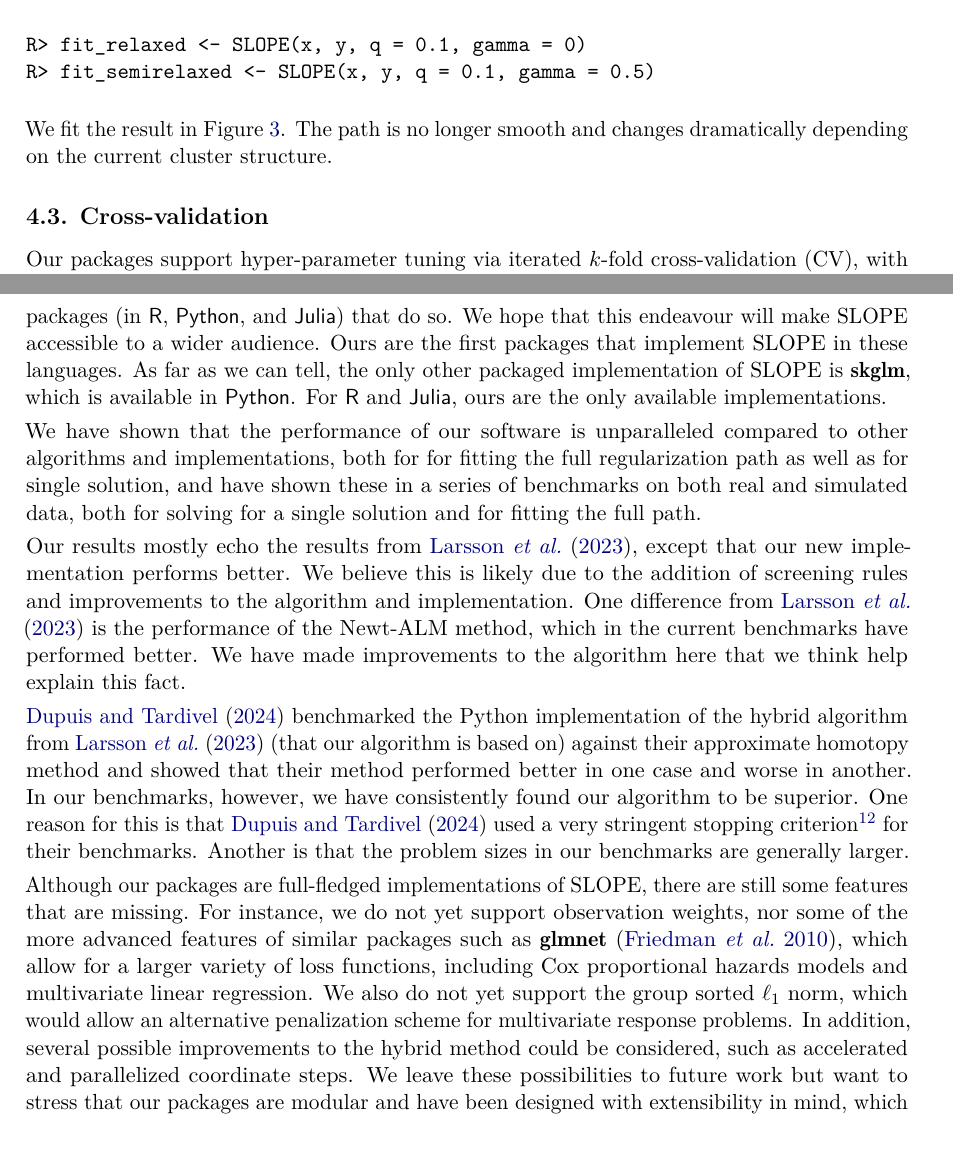
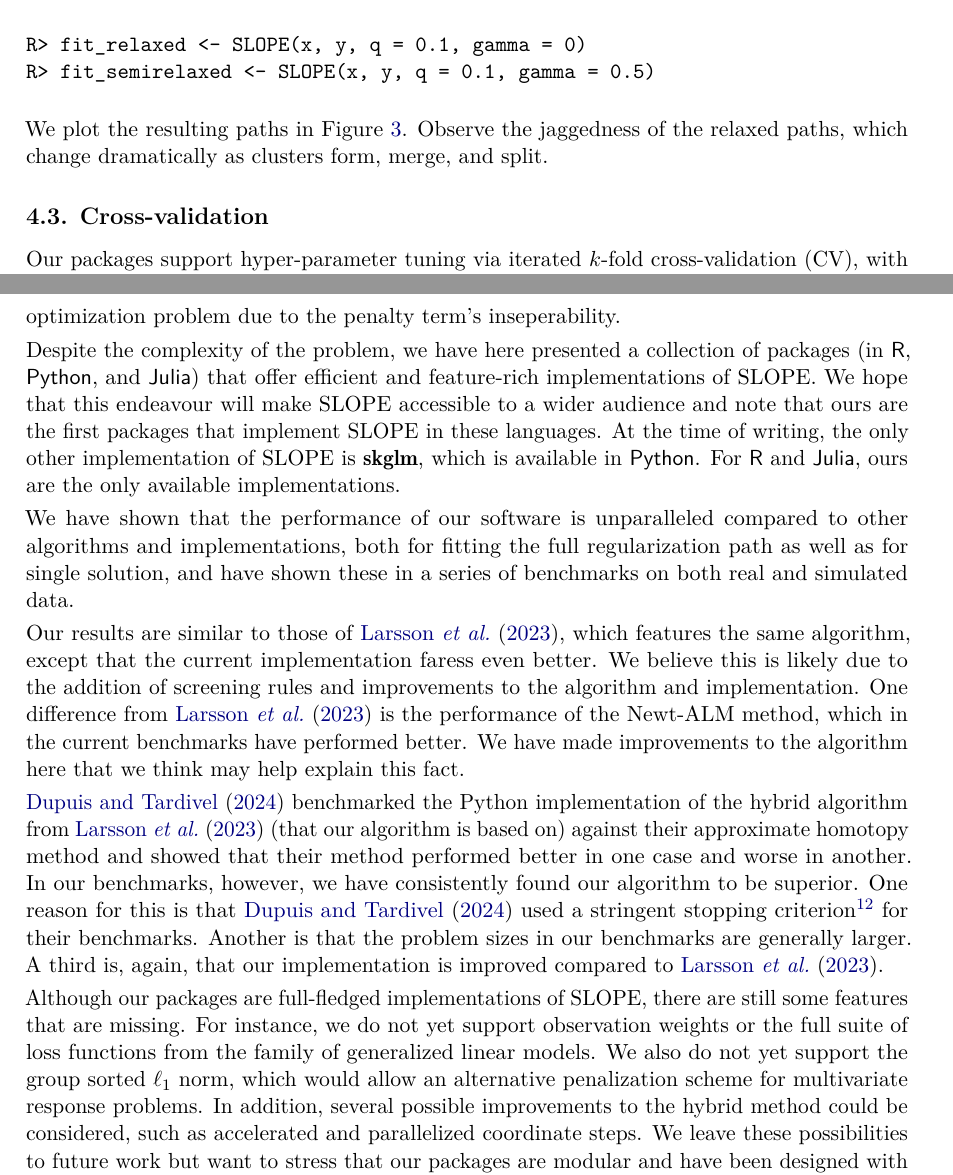
Before and after one commit to jolars/slope-package-paper, a LaTeX document (main.tex): two parts of pages 12 and 19 of 27, joined at a grey line, cut so that both start at the same text. Compiled offline with pdfLaTeX.

Commit message:
feat: improve discussion and update figure

```diff
--- a/main.tex
+++ b/main.tex
@@ -713,8 +714,9 @@ R> fit_relaxed <- SLOPE(x, y, q = 0.1, gamma = 0)
 R> fit_semirelaxed <- SLOPE(x, y, q = 0.1, gamma = 0.5)
 \end{Code}
 
-We fit the result in \Cref{fig:relaxed-slope}. The path is no longer smooth and
-changes dramatically depending on the current cluster structure.
+We plot the resulting paths in \Cref{fig:relaxed-slope}. Observe
+the jaggedness of the relaxed paths, which change dramatically
+as clusters form, merge, and split.
 
 \begin{figure}[tp]
   \centering
@@ -946,44 +948,47 @@ possible to solve SLOPE efficiently and have, in this paper, presented a collect
-of packages (in \proglang{R}, \proglang{Python}, and \proglang{Julia}) that do
-so. We hope that this endeavour will make SLOPE accessible to a wider audience.
-Ours are the first packages that implement SLOPE in these languages.
-As far as we can tell, the only other packaged implementation of SLOPE
-is \pkg{skglm}, which is available in \proglang{Python}. For
-\proglang{R} and \proglang{Julia}, ours are the only
-available implementations.
+able to recover sparsity and ordering patterns in the solution, which sets it
+apart from similar models such as the lasso and elastic net. Unlike these models
+however, SLOPE represents a more challenging optimization problem due to the
+penalty term's inseperability.
+
+Despite the complexity of the problem, we have here presented a collection of
+packages (in \proglang{R}, \proglang{Python}, and \proglang{Julia}) that offer
+efficient and feature-rich implementations of SLOPE. We hope that this
+endeavour will make SLOPE accessible to a wider audience and note that ours are
+the first packages that implement SLOPE in these languages. At the time of
+writing, the only other implementation of SLOPE is \pkg{skglm}, which is
+available in \proglang{Python}. For \proglang{R} and \proglang{Julia}, ours are
+the only available implementations.
 
 We have shown that the performance of our software is unparalleled
-compared to other algorithms and implementations, both for for fitting
+compared to other algorithms and implementations, both for fitting
 the full regularization path as well as for single solution, and
 have shown these in a series of benchmarks on both real and simulated
-data, both for solving for a single solution and for fitting the full path.
+data.
 
-Our results mostly echo the results from \citet{larsson2023}, except that
-our new implementation performs better. We believe this is likely due to the
-addition of screening rules and improvements to the algorithm and implementation.
-One difference from \citet{larsson2023} is the performance of the Newt-ALM
-method, which in the current benchmarks have performed better. We have
-made improvements to the algorithm here that we think help explain this fact.
+Our results are similar to those of \citet{larsson2023}, which features the
+same algorithm, except that the current implementation faress even better. We
+believe this is likely due to the addition of screening rules and improvements
+to the algorithm and implementation. One difference from \citet{larsson2023} is
+the performance of the Newt-ALM method, which in the current benchmarks have
+performed better. We have made improvements to the algorithm here that we think may
+help explain this fact.
 
 \citet{dupuis2024} benchmarked the Python implementation of the hybrid
 algorithm from \citet{larsson2023} (that our algorithm is based on) against
 their approximate homotopy method and showed that their method performed better
 in one case and worse in another. In our benchmarks, however, we have
 consistently found our algorithm to be superior. One reason for this is that
-\citet{dupuis2024} used a very stringent stopping criterion\footnote{A duality
+\citet{dupuis2024} used a stringent stopping criterion\footnote{A duality
   gap of \(10^{-10}\).} for their benchmarks. Another is that the problem sizes in
-our benchmarks are generally larger.
+our benchmarks are generally larger. A third is, again, that our implementation
+is improved compared to \citet{larsson2023}.
 
 Although our packages are full-fledged implementations of SLOPE, there are
 still some features that are missing. For instance, we do not yet support
-observation weights, nor some of the more advanced features of similar packages
-such as \pkg{glmnet}~\citep{friedman2010}, which allow for a larger variety of
-loss functions, including Cox proportional hazards models and multivariate
-linear regression. We also do not yet support the group sorted \(\ell_1\) norm,
-which would allow an alternative penalization scheme for multivariate response
-problems. In addition, several possible improvements to the hybrid method
-could be considered, such as accelerated and parallelized coordinate
-steps. We leave these possibilities to future work but want to stress that
-our packages are modular and have been designed with extensibility in mind,
-which we hope will facilitate the addition of new features in the future.
-Because all of the packages rely on the same \proglang{C++} library, contributions
-will also propagate directly to the higher-level packages in \proglang{R},
+observation weights or the full suite of loss functions from the family of
+generalized linear models. We also do not yet support the group sorted \(\ell_1\)
+norm, which would allow an alternative penalization scheme for multivariate
+response problems. In addition, several possible improvements to the hybrid
+method could be considered, such as accelerated and parallelized coordinate
+steps. We leave these possibilities to future work but want to stress that our
+packages are modular and have been designed with extensibility in mind, which
```
Also changed, not shown: code/example.R (+1 -0 lines), images/diabetes-slope-lasso.pdf, images/slope-cv.pdf, images/slope-relaxed.pdf, main.tex (64 more changed lines).
